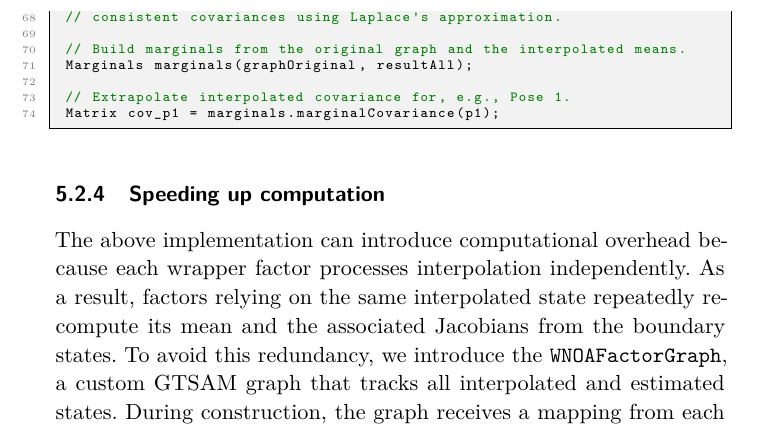
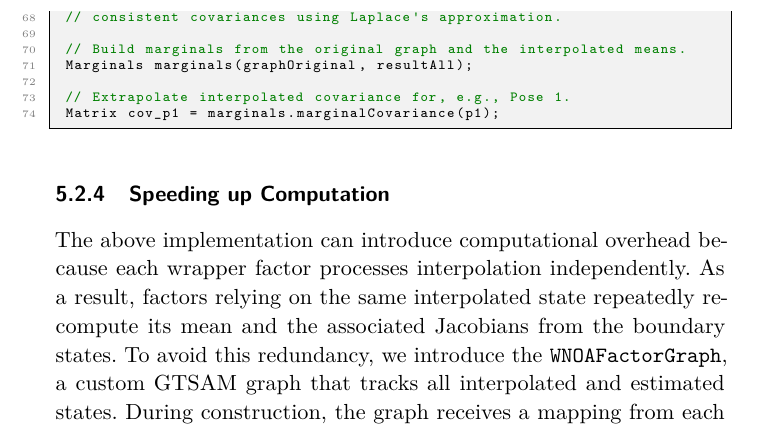
Before and after one commit to utiasASRL/2025-fnt-ctfg, a LaTeX thesis (latex/main.tex, which reads latex/chap5.tex): part of page 59 of 128, cut so that both start at the same text. Compiled offline with pdfLaTeX; a LaTeX package or settings file that is missing is left out.

Commit message:
edit made heading capitalization consistent throughout

```diff
--- a/latex/chap5.tex
+++ b/latex/chap5.tex
@@ -209,7 +209,7 @@ The final row of the figure demonstrates an alternative method for finding the c
 \end{lstlisting}
 
 
-\subsection{Speeding up computation}
+\subsection{Speeding up Computation}
 
 The above implementation can introduce computational overhead because each wrapper factor processes interpolation independently.
 As a result, factors relying on the same interpolated state repeatedly recompute its mean and the associated Jacobians from the boundary states.
```
